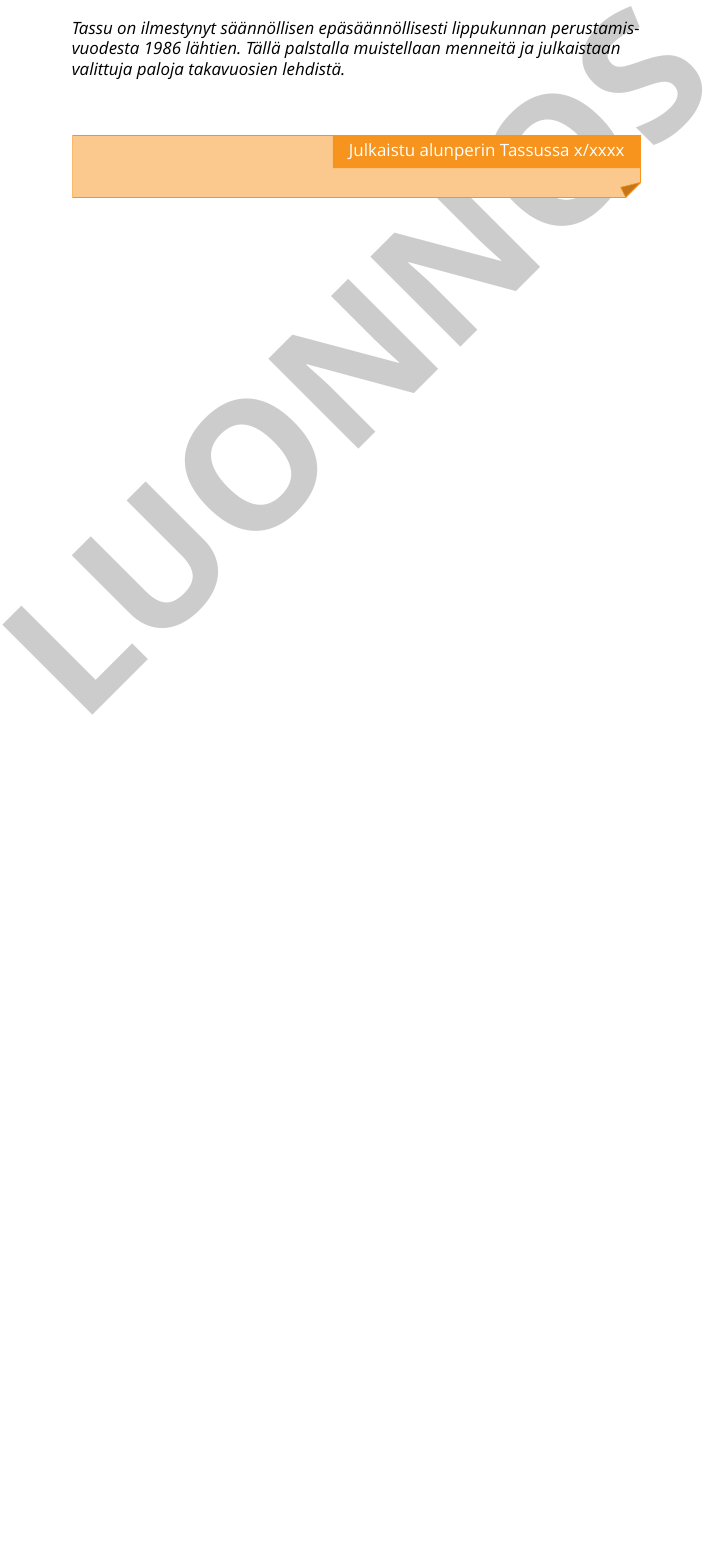
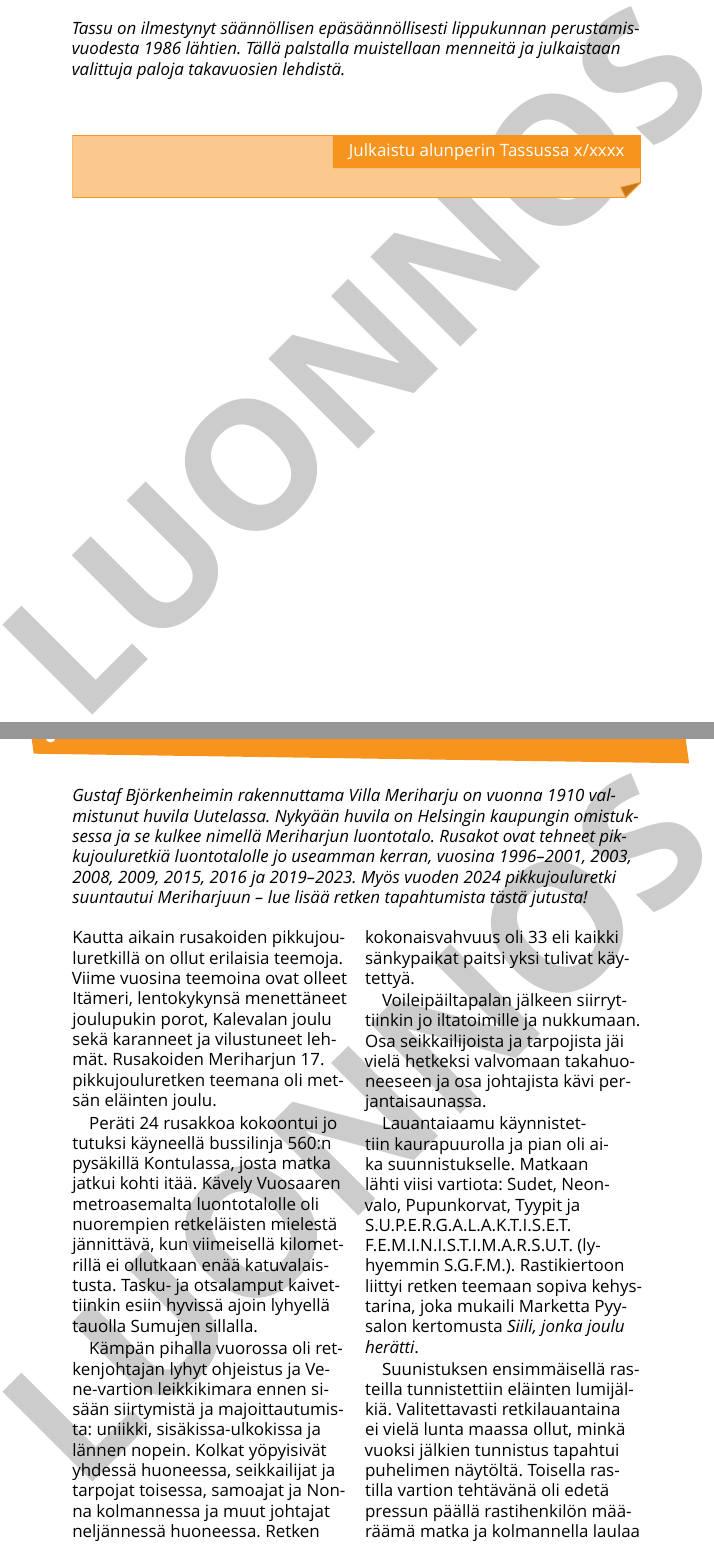
Before and after one commit to kapnoc/tassu.2025.1, a LaTeX document (tassu.2025.1.tex, which reads chapters/elaintenJouluMeriharjussa.tex): part of page 5 of 6 before the commit and two parts of pages 5 and 6 of 9 after it, the two joined at a grey line, cut so that both start at the same text, the shorter picture padded with empty space. Compiled offline with XeLaTeX; a missing font is replaced by an installed copy or a similar font.

Commit message:
First draft of lpk-retki story

```diff
--- /dev/null
+++ b/chapters/elaintenJouluMeriharjussa.tex
@@ -0,0 +1,39 @@
+\section{Eläinten joulu Meriharjussa KESKEN}
+
+\textit{Gustaf Björkenheimin rakennuttama Villa Meriharju on vuonna 1910
+valmistunut huvila Uutelassa. Nykyään huvila on Helsingin kaupungin
+omistuksessa ja se kulkee nimellä Meriharjun luontotalo. Rusakot ovat tehneet
+pikkujouluretkiä luontotalolle jo useamman kerran, vuosina 1996--2001, 2003,
+2008, 2009, 2015, 2016 ja 2019--2023. Myös vuoden 2024 pikkujouluretki
+suuntautui Meriharjuun -- lue lisää retken tapahtumista tästä jutusta!}
+
+\begin{multicols}{2}
+\noindent Kautta aikain rusakoiden pikkujouluretkillä on ollut erilaisia
+teemoja. Viime vuosina teemoina ovat olleet Itämeri, lentokykynsä
+menettäneet joulupukin porot, Kalevalan joulu sekä karanneet ja vilustuneet
+lehmät. Rusakoiden Meriharjun 17. pikkujouluretken teemana oli metsän
+eläinten joulu.
+
+Peräti 24 rusakkoa kokoontui jo tutuksi käyneellä bussilinja 560:n
+pysäkillä Kontulassa, josta matka jatkui kohti itää. Kävely Vuosaaren
+metroasemalta luontotalolle oli nuorempien retkeläisten mielestä
+jännittävä, kun viimeisellä kilometrillä ei ollutkaan enää
+katuvalaistusta. Tasku- ja otsalamput kaivettiinkin esiin hyvissä ajoin
+lyhyellä tauolla Sumujen sillalla.
+
+Kämpän pihalla vuorossa oli retkenjohtajan lyhyt ohjeistus ja Vene"-vartion
+leikkikimara ennen sisään siirtymistä ja majoittautumista: uniikki,
+sisäkissa"-ulkokissa ja lännen nopein. Kolkat yöpyisivät yhdessä
+huoneessa, seikkailijat ja tarpojat toisessa, samoajat ja Nonna kolmannessa ja
+muut johtajat neljännessä huoneessa. Retken kokonaisvahvuus oli 33 eli kaikki
+sänkypaikat paitsi yksi tulivat käytettyä.
+
+Voileipäiltapalan jälkeen siirryttiinkin jo iltatoimille ja nukkumaan. Osa
+seikkailijoista ja tarpojista jäi vielä hetkeksi valvomaan takahuoneeseen ja
+osa johtajista kävi perjantaisaunassa.
+
+Lauantaiaamu käynnistettiin kaurapuurolla ja pian oli aika suunnistukselle.
+Matkaan lähti viisi vartiota: Sudet, Neonvalo, Pupunkorvat, Tyypit ja
+S.U.P.E.R.G.A.L.A.K.T.I.S.E.T. F.E.M.I.N.I.S.T.I.M.A.R.S.U.T. (lyhyemmin
+S.G.F.M.). Rastikiertoon liittyi retken teemaan sopiva kehystarina, joka
+mukaili Marketta Pyysalon kertomusta \textit{Siili, jonka joulu herätti}.
@@ -0,0 +62,7 @@
+Suunistuksen ensimmäisellä rasteilla tunnistettiin eläinten lumijälkiä.
+Valitettavasti retkilauantaina ei vielä lunta maassa ollut, minkä vuoksi
+jälkien tunnistus tapahtui puhelimen näytöltä. Toisella rastilla vartion
+tehtävänä oli edetä pressun päällä rastihenkilön määräämä matka ja
+kolmannella laulaa joululauluja, joissa esiintyi tiettyjä sanoja. Neljäs
+rasti sijaitsi Niemenapajalla, jossa vartio etsi kertakäyttölusikoita
+maastosta.
```
Also changed, not shown: tassu.2025.1.tex (+2 -0 lines), chapters/elaintenJouluMeriharjussa.tex (68 more changed lines).
